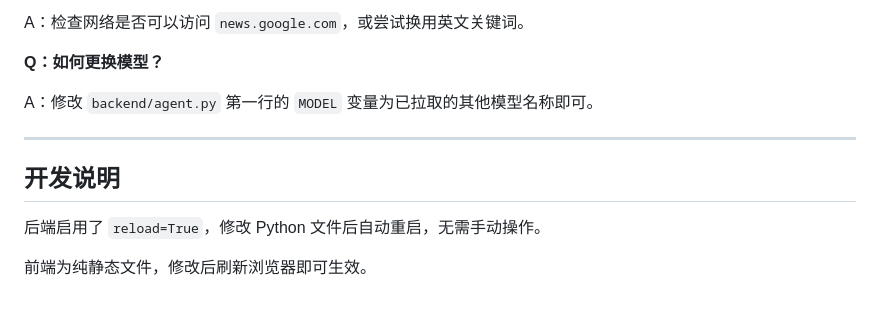
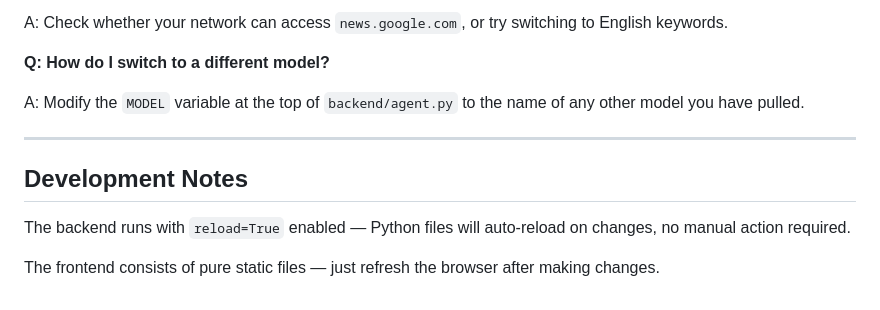
Before and after one commit to Yongtulu/Agent-Ollama-Gemma4-Mynews, a Markdown page: README.md, the part around one of its changes. Drawn GitHub-style.

```diff
--- a/README.md
+++ b/README.md
@@ -170,14 +170,14 @@ A：Gemma 4:31b 模型较大，首次 LLM 调用可能需要 10～30 秒，属
 
-A：检查网络是否可以访问 `news.google.com`，或尝试换用英文关键词。
+A: Check whether your network can access `news.google.com`, or try switching to English keywords.
 
-**Q：如何更换模型？**
+**Q: How do I switch to a different model?**
 
-A：修改 `backend/agent.py` 第一行的 `MODEL` 变量为已拉取的其他模型名称即可。
+A: Modify the `MODEL` variable at the top of `backend/agent.py` to the name of any other model you have pulled.
 
 ---
 
-## 开发说明
+## Development Notes
 
-后端启用了 `reload=True`，修改 Python 文件后自动重启，无需手动操作。
+The backend runs with `reload=True` enabled — Python files will auto-reload on changes, no manual action required.
 
-前端为纯静态文件，修改后刷新浏览器即可生效。
+The frontend consists of pure static files — just refresh the browser after making changes.
```
Also changed, not shown: other parts of README.md (+80 -80 lines).
